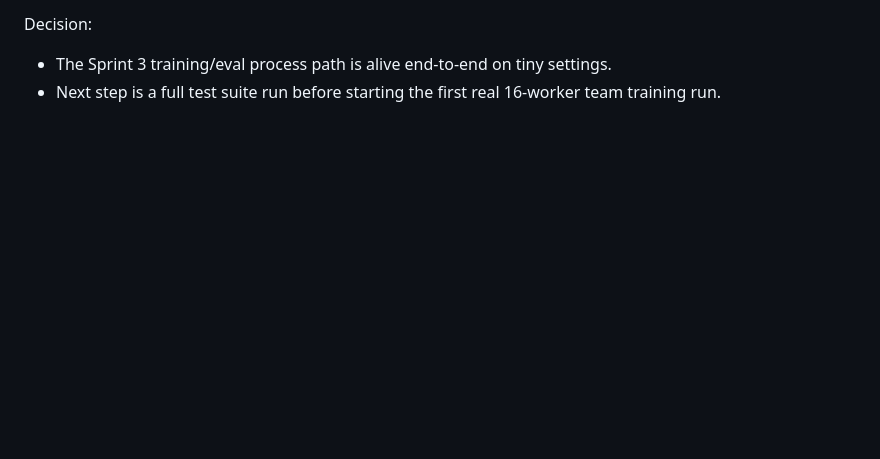
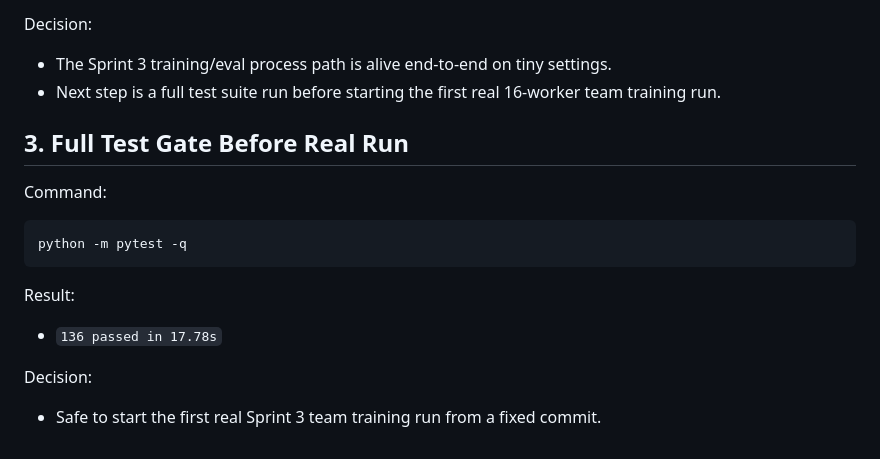
Before and after one commit to gerahertzjpn/project-SSA, a Markdown page: docs/SPRINT_3_PROGRESS.md, the part around the change. Rendered like a GitHub page; blank space fills up the shorter version.

Commit message:
Record Sprint 3 full test gate

````diff
--- a/docs/SPRINT_3_PROGRESS.md
+++ b/docs/SPRINT_3_PROGRESS.md
@@ -118,3 +118,19 @@ Decision:
 - The Sprint 3 training/eval process path is alive end-to-end on tiny settings.
 - Next step is a full test suite run before starting the first real 16-worker
   team training run.
+
+## 3. Full Test Gate Before Real Run
+
+Command:
+
+```powershell
+python -m pytest -q
+```
+
+Result:
+
+- `136 passed in 17.78s`
+
+Decision:
+
+- Safe to start the first real Sprint 3 team training run from a fixed commit.
````
